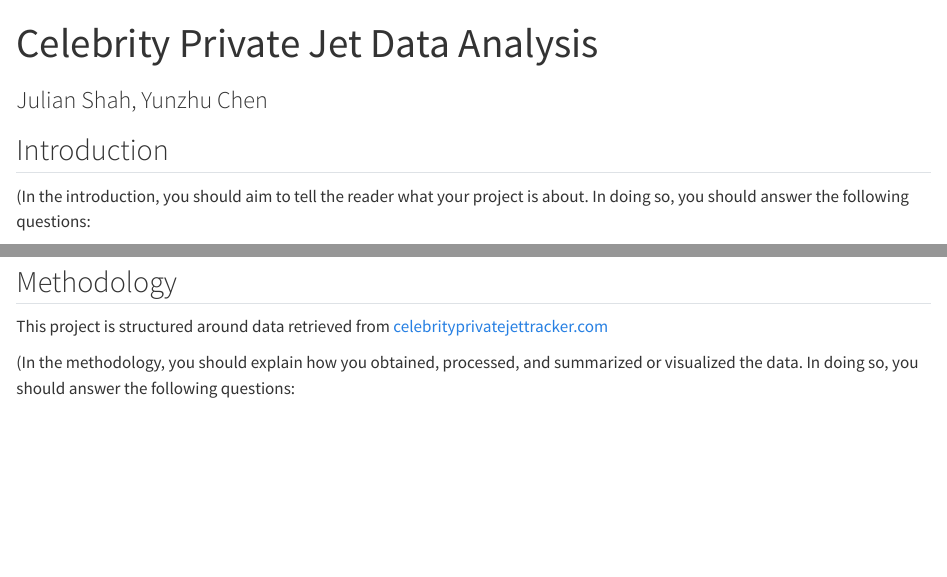
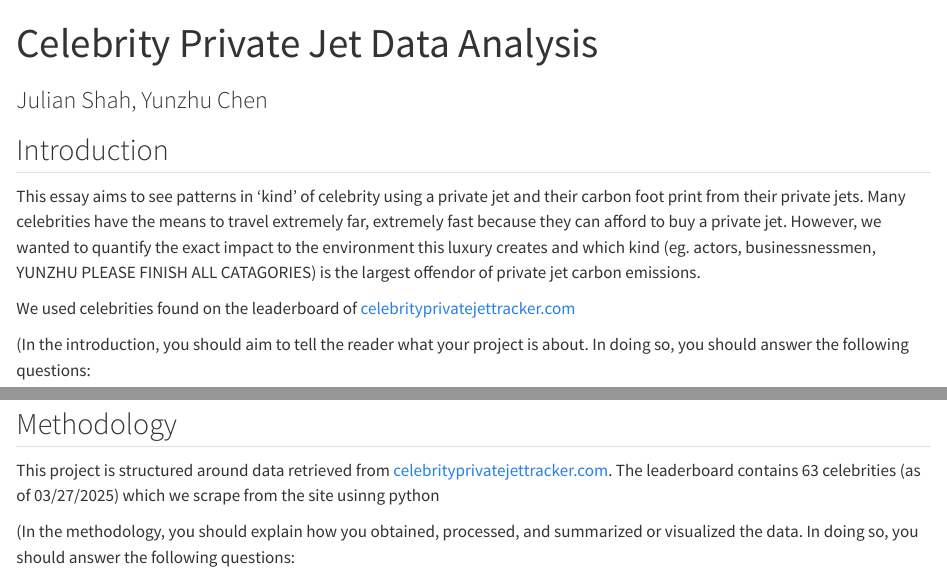
Before and after one commit to olincollege/celebrity-jet, a Quarto document (essay.qmd): the page in a window 1100 px wide, from its top, and a second part further down, joined at a grey line. Rendered offline with R 4.5, knitr and Pandoc in place of Quarto, with nearby package versions; some code elsewhere in the file could not run offline.

Commit message:
some essay introdcution updates

```diff
--- a/essay.qmd
+++ b/essay.qmd
@@ -7,6 +7,16 @@ jupyter: python3
 ### Julian Shah, Yunzhu Chen
 
 ## Introduction
+
+This essay aims to see patterns in 'kind' of celebrity using a private
+jet and their carbon foot print from their private jets. Many celebrities
+have the means to travel extremely far, extremely fast because they can
+afford to buy a private jet. However, we wanted to quantify the exact
+impact to the environment this luxury creates and which kind (eg. actors,
+businessnessmen, YUNZHU PLEASE FINISH ALL CATAGORIES) is the largest offendor
+of private jet carbon emissions.
+
+We used celebrities found on the leaderboard of [celebrityprivatejettracker.com](https://celebrityprivatejettracker.com/)
 
 (In the introduction, you should aim to tell the reader what your
 project is about. In doing so, you should answer the following
@@ -35,7 +45,9 @@ this section however you wish.)
 ## Methodology
 
 This project is structured around data retrieved from
-[celebrityprivatejettracker.com](https://celebrityprivatejettracker.com/leadeerboard)
+[celebrityprivatejettracker.com](https://celebrityprivatejettracker.com/leadeerboard).
+The leaderboard contains 63 celebrities (as of 03/27/2025) which we scrape
+from the site usinng python
 
 
 (In the methodology, you should explain how you obtained, processed, and
```
